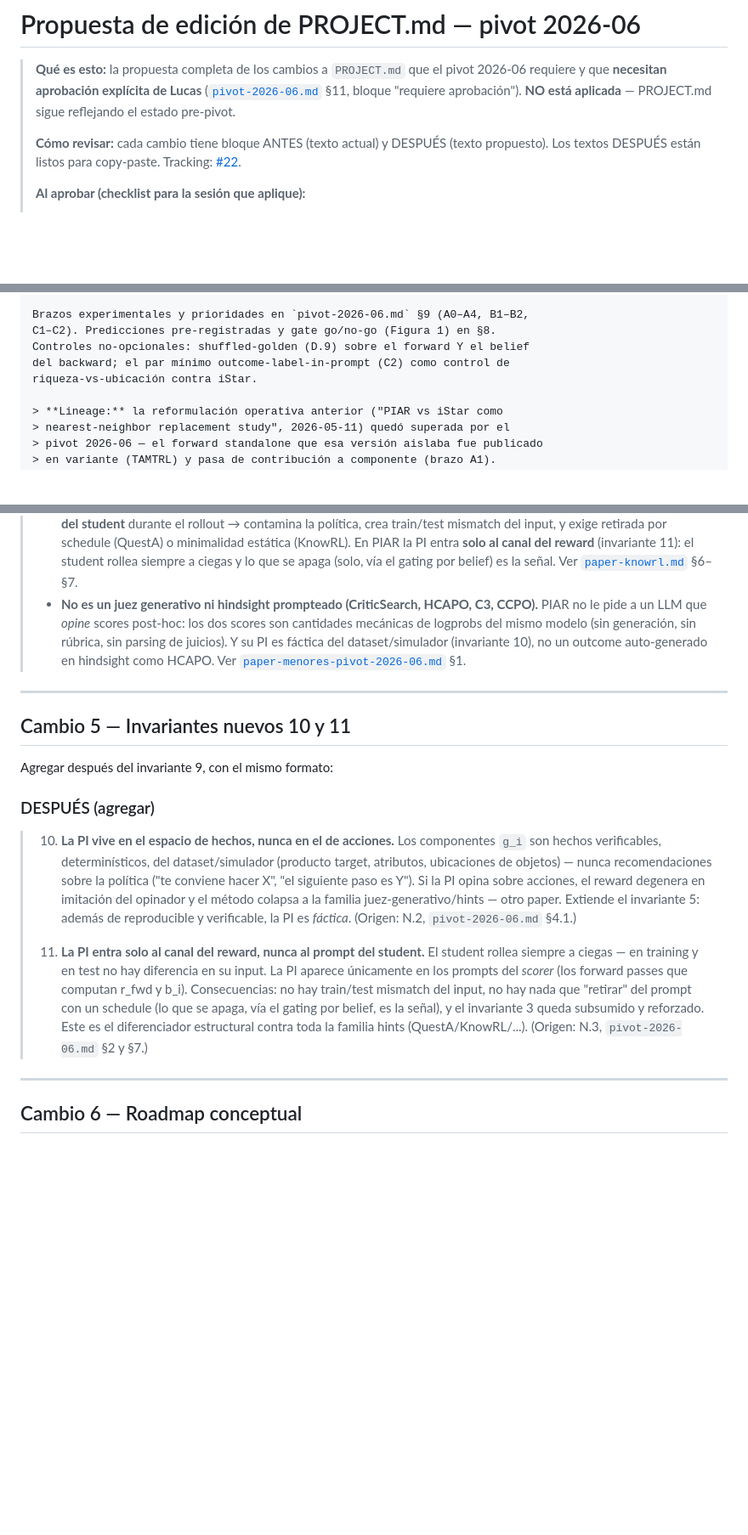
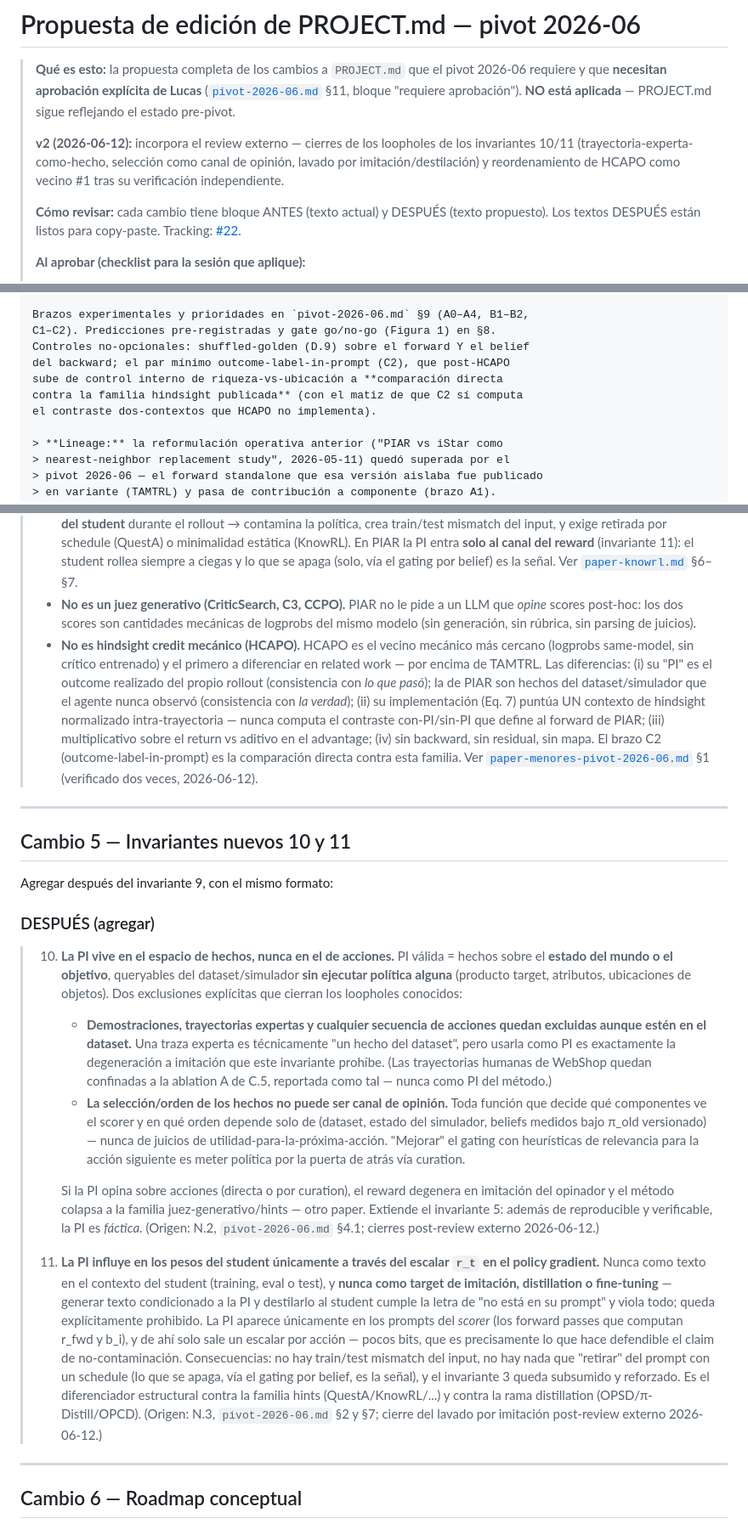
Before and after one commit to lucaspecina/piar-rl, a Markdown page: research/synthesis/proposal-project-md.md, 3 parts joined by grey strips. Shown at 85% size. Rendered like a GitHub page; blank space fills up the shorter version.

Commit message:
research: proposal PROJECT.md v2 — cierres de invariantes 10/11 + HCAPO vecino #1
Incorpora el review externo: inv. 10 excluye explicitamente demostraciones/
trayectorias/secuencias de acciones aunque esten en el dataset, y prohibe la
seleccion de hechos como canal de opinion (curation por relevancia-para-la-
accion). Inv. 11 reformulado en version fuerte: la PI influye en los pesos
solo via el escalar r_t en el policy gradient — cierra el lavado por
imitacion/distillation. 'Lo que NO es' separa juez generativo (CriticSearch/
C3/CCPO) de hindsight mecanico (HCAPO, con las 4 diferencias verificadas).
C2 sube a comparacion directa contra la familia hindsight.

Refs #22

Co-Authored-By: Claude Fable 5 <noreply@anthropic.com>

```diff
--- a/research/synthesis/proposal-project-md.md
+++ b/research/synthesis/proposal-project-md.md
@@ -4,6 +4,11 @@
 > pivot 2026-06 requiere y que **necesitan aprobación explícita de Lucas**
 > ([`pivot-2026-06.md`](pivot-2026-06.md) §11, bloque "requiere aprobación").
 > **NO está aplicada** — PROJECT.md sigue reflejando el estado pre-pivot.
+>
+> **v2 (2026-06-12):** incorpora el review externo — cierres de los loopholes
+> de los invariantes 10/11 (trayectoria-experta-como-hecho, selección como
+> canal de opinión, lavado por imitación/destilación) y reordenamiento de
+> HCAPO como vecino #1 tras su verificación independiente.
 >
 > **Cómo revisar:** cada cambio tiene bloque ANTES (texto actual) y DESPUÉS
 > (texto propuesto). Los textos DESPUÉS están listos para copy-paste.
@@ -108,8 +113,10 @@ Misma pregunta de fondo, planteada contra los baselines concretos:
 Brazos experimentales y prioridades en `pivot-2026-06.md` §9 (A0–A4, B1–B2,
 C1–C2). Predicciones pre-registradas y gate go/no-go (Figura 1) en §8.
 Controles no-opcionales: shuffled-golden (D.9) sobre el forward Y el belief
-del backward; el par mínimo outcome-label-in-prompt (C2) como control de
-riqueza-vs-ubicación contra iStar.
+del backward; el par mínimo outcome-label-in-prompt (C2), que post-HCAPO
+sube de control interno de riqueza-vs-ubicación a **comparación directa
+contra la familia hindsight publicada** (con el matiz de que C2 sí computa
+el contraste dos-contextos que HCAPO no implementa).
 
 > **Lineage:** la reformulación operativa anterior ("PIAR vs iStar como
 > nearest-neighbor replacement study", 2026-05-11) quedó superada por el
@@ -186,12 +193,23 @@ Agregar al final de la lista existente (los bullets actuales quedan; el de
 >   En PIAR la PI entra **solo al canal del reward** (invariante 11): el
 >   student rollea siempre a ciegas y lo que se apaga (solo, vía el gating
 >   por belief) es la señal. Ver [`paper-knowrl.md`](research/notes/paper-knowrl.md) §6–§7.
-> - **No es un juez generativo ni hindsight prompteado (CriticSearch, HCAPO,
->   C3, CCPO).** PIAR no le pide a un LLM que *opine* scores post-hoc: los dos
->   scores son cantidades mecánicas de logprobs del mismo modelo (sin
->   generación, sin rúbrica, sin parsing de juicios). Y su PI es fáctica del
->   dataset/simulador (invariante 10), no un outcome auto-generado en
->   hindsight como HCAPO. Ver [`paper-menores-pivot-2026-06.md`](research/notes/paper-menores-pivot-2026-06.md) §1.
+> - **No es un juez generativo (CriticSearch, C3, CCPO).** PIAR no le pide a
+>   un LLM que *opine* scores post-hoc: los dos scores son cantidades
+>   mecánicas de logprobs del mismo modelo (sin generación, sin rúbrica, sin
+>   parsing de juicios).
+> - **No es hindsight credit mecánico (HCAPO).** HCAPO es el vecino mecánico
+>   más cercano (logprobs same-model, sin crítico entrenado) y el primero a
+>   diferenciar en related work — por encima de TAMTRL. Las diferencias:
+>   (i) su "PI" es el outcome realizado del propio rollout (consistencia con
+>   *lo que pasó*); la de PIAR son hechos del dataset/simulador que el agente
+>   nunca observó (consistencia con *la verdad*); (ii) su implementación
+>   (Eq. 7) puntúa UN contexto de hindsight normalizado intra-trayectoria —
+>   nunca computa el contraste con-PI/sin-PI que define al forward de PIAR;
+>   (iii) multiplicativo sobre el return vs aditivo en el advantage; (iv) sin
+>   backward, sin residual, sin mapa. El brazo C2 (outcome-label-in-prompt)
+>   es la comparación directa contra esta familia. Ver
+>   [`paper-menores-pivot-2026-06.md`](research/notes/paper-menores-pivot-2026-06.md) §1
+>   (verificado dos veces, 2026-06-12).
 
 ---
 
@@ -201,25 +219,47 @@ Agregar después del invariante 9, con el mismo formato:
 
 ### DESPUÉS (agregar)
 
-> 10. **La PI vive en el espacio de hechos, nunca en el de acciones.** Los
->     componentes `g_i` son hechos verificables, determinísticos, del
->     dataset/simulador (producto target, atributos, ubicaciones de objetos)
->     — nunca recomendaciones sobre la política ("te conviene hacer X",
->     "el siguiente paso es Y"). Si la PI opina sobre acciones, el reward
+> 10. **La PI vive en el espacio de hechos, nunca en el de acciones.** PI
+>     válida = hechos sobre el **estado del mundo o el objetivo**, queryables
+>     del dataset/simulador **sin ejecutar política alguna** (producto target,
+>     atributos, ubicaciones de objetos). Dos exclusiones explícitas que
+>     cierran los loopholes conocidos:
+>
+>     - **Demostraciones, trayectorias expertas y cualquier secuencia de
+>       acciones quedan excluidas aunque estén en el dataset.** Una traza
+>       experta es técnicamente "un hecho del dataset", pero usarla como PI
+>       es exactamente la degeneración a imitación que este invariante
+>       prohíbe. (Las trayectorias humanas de WebShop quedan confinadas a la
+>       ablation A de C.5, reportada como tal — nunca como PI del método.)
+>     - **La selección/orden de los hechos no puede ser canal de opinión.**
+>       Toda función que decide qué componentes ve el scorer y en qué orden
+>       depende solo de (dataset, estado del simulador, beliefs medidos bajo
+>       π_old versionado) — nunca de juicios de utilidad-para-la-próxima-acción.
+>       "Mejorar" el gating con heurísticas de relevancia para la acción
+>       siguiente es meter política por la puerta de atrás vía curation.
+>
+>     Si la PI opina sobre acciones (directa o por curation), el reward
 >     degenera en imitación del opinador y el método colapsa a la familia
 >     juez-generativo/hints — otro paper. Extiende el invariante 5: además de
 >     reproducible y verificable, la PI es *fáctica*. (Origen: N.2,
->     `pivot-2026-06.md` §4.1.)
+>     `pivot-2026-06.md` §4.1; cierres post-review externo 2026-06-12.)
 >
-> 11. **La PI entra solo al canal del reward, nunca al prompt del student.**
->     El student rollea siempre a ciegas — en training y en test no hay
->     diferencia en su input. La PI aparece únicamente en los prompts del
->     *scorer* (los forward passes que computan r_fwd y b_i). Consecuencias:
->     no hay train/test mismatch del input, no hay nada que "retirar" del
->     prompt con un schedule (lo que se apaga, vía el gating por belief, es
->     la señal), y el invariante 3 queda subsumido y reforzado. Este es el
->     diferenciador estructural contra toda la familia hints
->     (QuestA/KnowRL/...). (Origen: N.3, `pivot-2026-06.md` §2 y §7.)
+> 11. **La PI influye en los pesos del student únicamente a través del
+>     escalar `r_t` en el policy gradient.** Nunca como texto en el contexto
+>     del student (training, eval o test), y **nunca como target de imitación,
+>     distillation o fine-tuning** — generar texto condicionado a la PI y
+>     destilarlo al student cumple la letra de "no está en su prompt" y viola
+>     todo; queda explícitamente prohibido. La PI aparece únicamente en los
+>     prompts del *scorer* (los forward passes que computan r_fwd y b_i), y
+>     de ahí solo sale un escalar por acción — pocos bits, que es
+>     precisamente lo que hace defendible el claim de no-contaminación.
+>     Consecuencias: no hay train/test mismatch del input, no hay nada que
+>     "retirar" del prompt con un schedule (lo que se apaga, vía el gating
+>     por belief, es la señal), y el invariante 3 queda subsumido y
+>     reforzado. Es el diferenciador estructural contra la familia hints
+>     (QuestA/KnowRL/...) y contra la rama distillation (OPSD/π-Distill/OPCD).
+>     (Origen: N.3, `pivot-2026-06.md` §2 y §7; cierre del lavado por
+>     imitación post-review externo 2026-06-12.)
 
 ---
 
```
